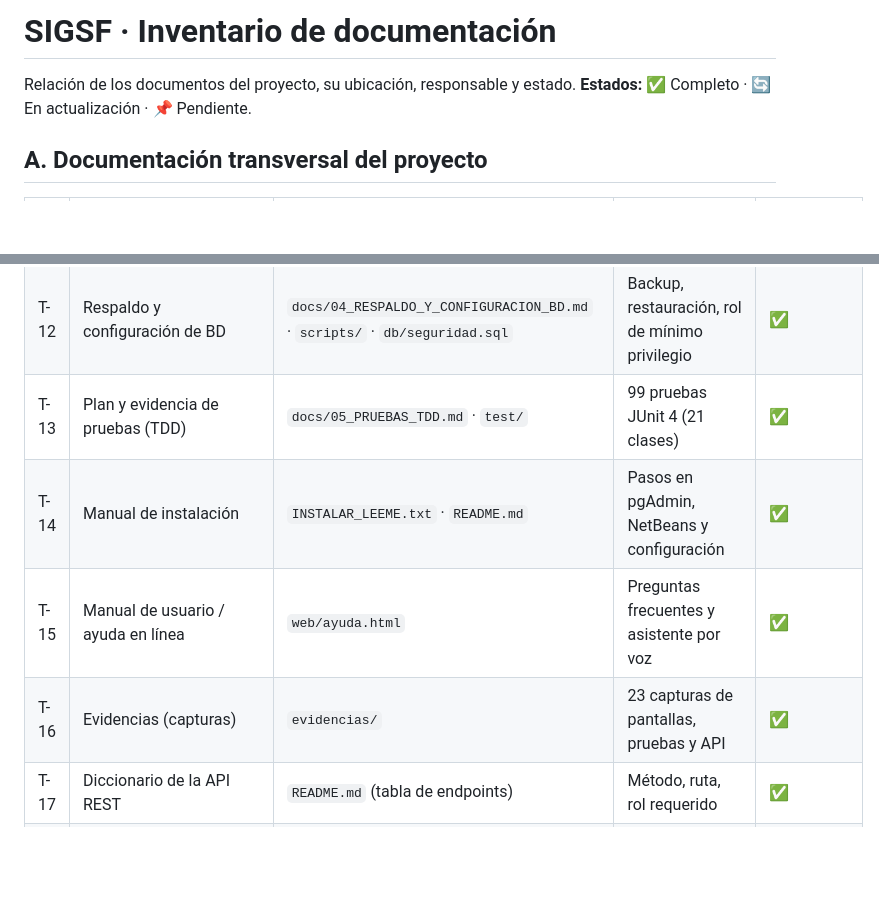
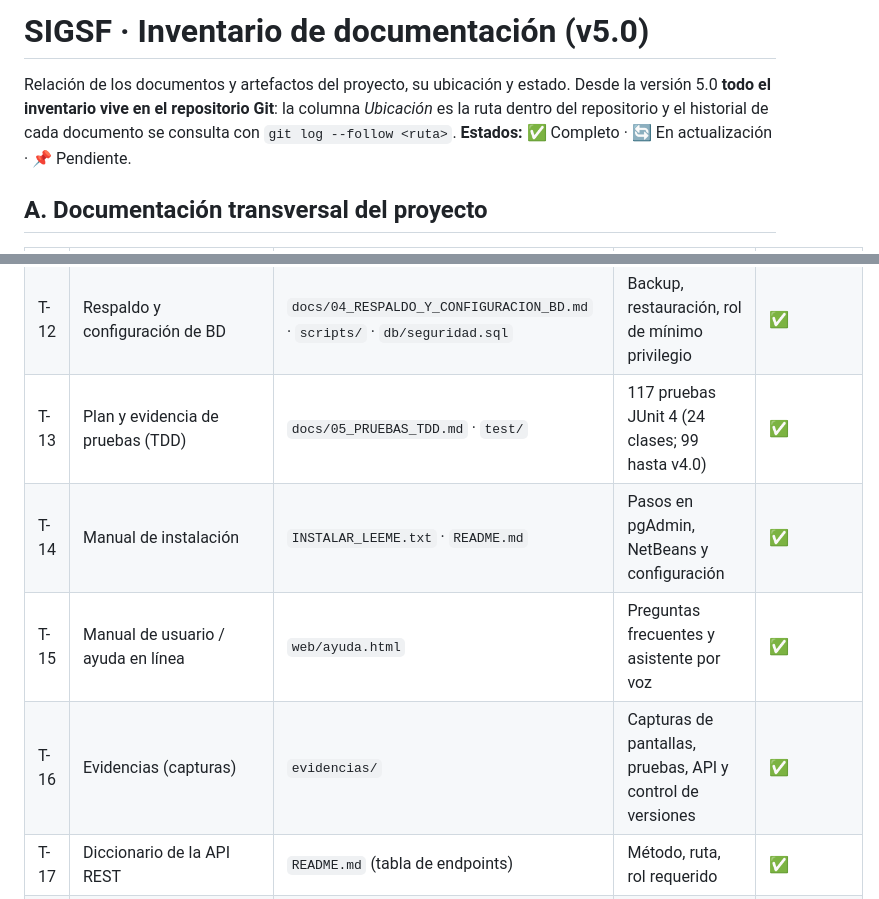
Before and after one commit to MiguelWaa/SistemaFinanciero, a Markdown page: docs/02_INVENTARIO_DE_DOCUMENTACION.md, 2 parts joined by grey strips. Rendered like a GitHub page; blank space fills up the shorter version.

```diff
--- a/docs/02_INVENTARIO_DE_DOCUMENTACION.md
+++ b/docs/02_INVENTARIO_DE_DOCUMENTACION.md
@@ -1,6 +1,9 @@
-# SIGSF · Inventario de documentación
+# SIGSF · Inventario de documentación (v5.0)
 
-Relación de los documentos del proyecto, su ubicación, responsable y estado.
+Relación de los documentos y artefactos del proyecto, su ubicación y estado.
+Desde la versión 5.0 **todo el inventario vive en el repositorio Git**: la
+columna *Ubicación* es la ruta dentro del repositorio y el historial de cada
+documento se consulta con `git log --follow <ruta>`.
 **Estados:** ✅ Completo · 🔄 En actualización · 📌 Pendiente.
 
 ## A. Documentación transversal del proyecto
@@ -19,10 +22,10 @@ Relación de los documentos del proyecto, su ubicación, responsable y estado.
 | T-10 | Arquitectura y patrones | `docs/01_ARQUITECTURA_Y_PATRONES.md` | Capas, MVC, DAO, DTO, SOLID, flujo de una petición | ✅ |
 | T-11 | Consideraciones de seguridad | `docs/03_CONSIDERACIONES_DE_SEGURIDAD.md` | Controles por área y transversales | ✅ |
 | T-12 | Respaldo y configuración de BD | `docs/04_RESPALDO_Y_CONFIGURACION_BD.md` · `scripts/` · `db/seguridad.sql` | Backup, restauración, rol de mínimo privilegio | ✅ |
-| T-13 | Plan y evidencia de pruebas (TDD) | `docs/05_PRUEBAS_TDD.md` · `test/` | 99 pruebas JUnit 4 (21 clases) | ✅ |
+| T-13 | Plan y evidencia de pruebas (TDD) | `docs/05_PRUEBAS_TDD.md` · `test/` | 117 pruebas JUnit 4 (24 clases; 99 hasta v4.0) | ✅ |
 | T-14 | Manual de instalación | `INSTALAR_LEEME.txt` · `README.md` | Pasos en pgAdmin, NetBeans y configuración | ✅ |
 | T-15 | Manual de usuario / ayuda en línea | `web/ayuda.html` | Preguntas frecuentes y asistente por voz | ✅ |
-| T-16 | Evidencias (capturas) | `evidencias/` | 23 capturas de pantallas, pruebas y API | ✅ |
+| T-16 | Evidencias (capturas) | `evidencias/` | Capturas de pantallas, pruebas, API y control de versiones | ✅ |
 | T-17 | Diccionario de la API REST | `README.md` (tabla de endpoints) | Método, ruta, rol requerido | ✅ |
 | T-18 | Plan de continuidad (recuperación ante desastres) | — | RPO/RTO, simulacro de restauración | 📌 |
 | T-19 | Recursos de código fuente | `docs/06_RECURSOS_DE_CODIGO_FUENTE.md` | Carpetas, 13 paquetes, librerías, dependencias, configuración | ✅ |
```
Also changed, not shown: other parts of docs/02_INVENTARIO_DE_DOCUMENTACION.md (+33 -2 lines).
